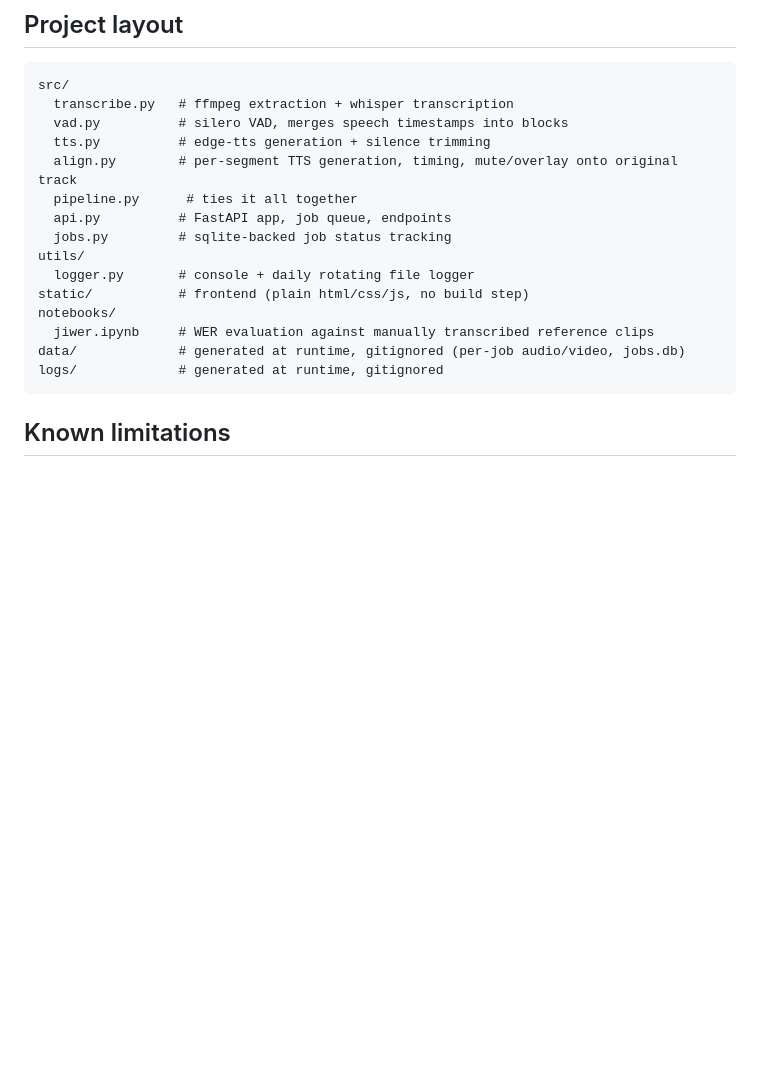
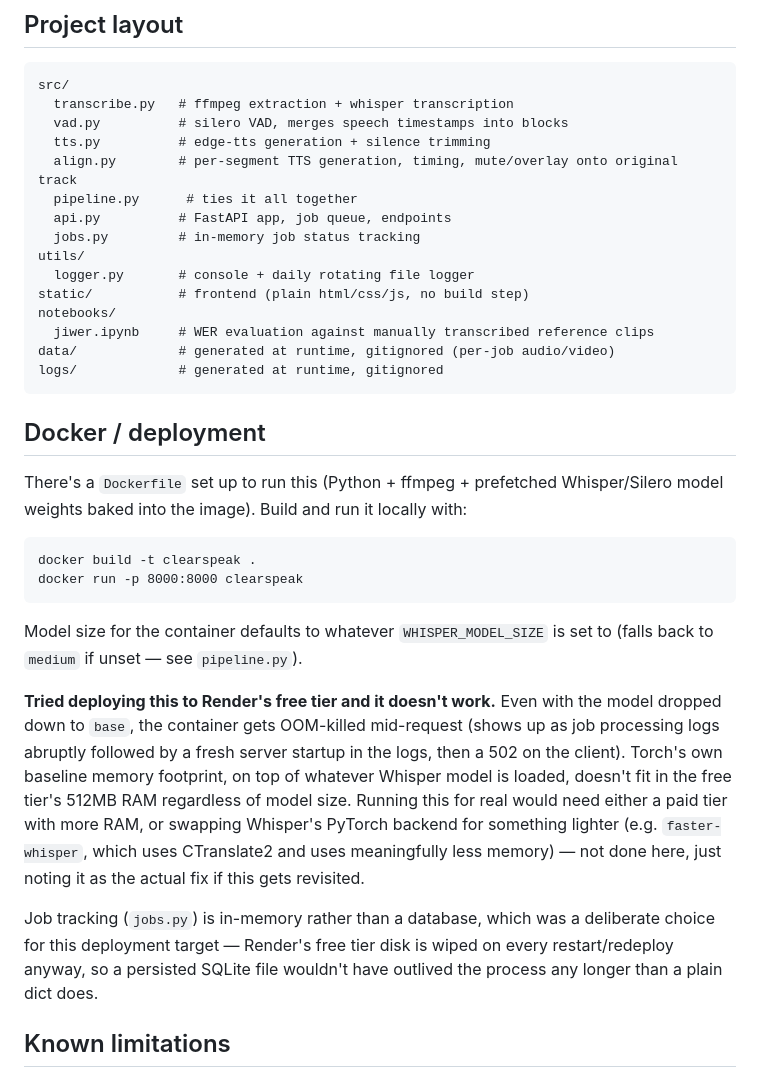
Before and after one commit to justbijay44/clearspeak, a Markdown page: README.md, the part around the change. GitHub-like rendering; blank space fills up the shorter version.

Commit message:
document docker deployment and render free-tier memory limitation

````diff
--- a/README.md
+++ b/README.md
@@ -60,15 +60,30 @@ src/
   align.py        # per-segment TTS generation, timing, mute/overlay onto original track
   pipeline.py      # ties it all together
   api.py          # FastAPI app, job queue, endpoints
-  jobs.py         # sqlite-backed job status tracking
+  jobs.py         # in-memory job status tracking
 utils/
   logger.py       # console + daily rotating file logger
 static/           # frontend (plain html/css/js, no build step)
 notebooks/
   jiwer.ipynb     # WER evaluation against manually transcribed reference clips
-data/             # generated at runtime, gitignored (per-job audio/video, jobs.db)
+data/             # generated at runtime, gitignored (per-job audio/video)
 logs/             # generated at runtime, gitignored
 ```
+
+## Docker / deployment
+
+There's a `Dockerfile` set up to run this (Python + ffmpeg + prefetched Whisper/Silero model weights baked into the image). Build and run it locally with:
+
+```
+docker build -t clearspeak .
+docker run -p 8000:8000 clearspeak
+```
+
+Model size for the container defaults to whatever `WHISPER_MODEL_SIZE` is set to (falls back to `medium` if unset — see `pipeline.py`).
+
+**Tried deploying this to Render's free tier and it doesn't work.** Even with the model dropped down to `base`, the container gets OOM-killed mid-request (shows up as job processing logs abruptly followed by a fresh server startup in the logs, then a 502 on the client). Torch's own baseline memory footprint, on top of whatever Whisper model is loaded, doesn't fit in the free tier's 512MB RAM regardless of model size. Running this for real would need either a paid tier with more RAM, or swapping Whisper's PyTorch backend for something lighter (e.g. `faster-whisper`, which uses CTranslate2 and uses meaningfully less memory) — not done here, just noting it as the actual fix if this gets revisited.
+
+Job tracking (`jobs.py`) is in-memory rather than a database, which was a deliberate choice for this deployment target — Render's free tier disk is wiped on every restart/redeploy anyway, so a persisted SQLite file wouldn't have outlived the process any longer than a plain dict does.
 
 ## Known limitations
 
````
